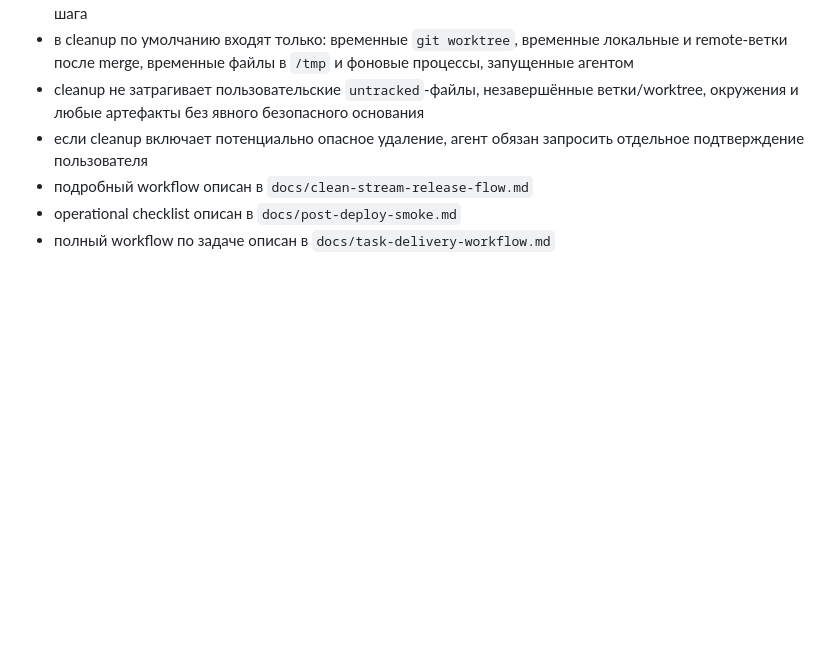
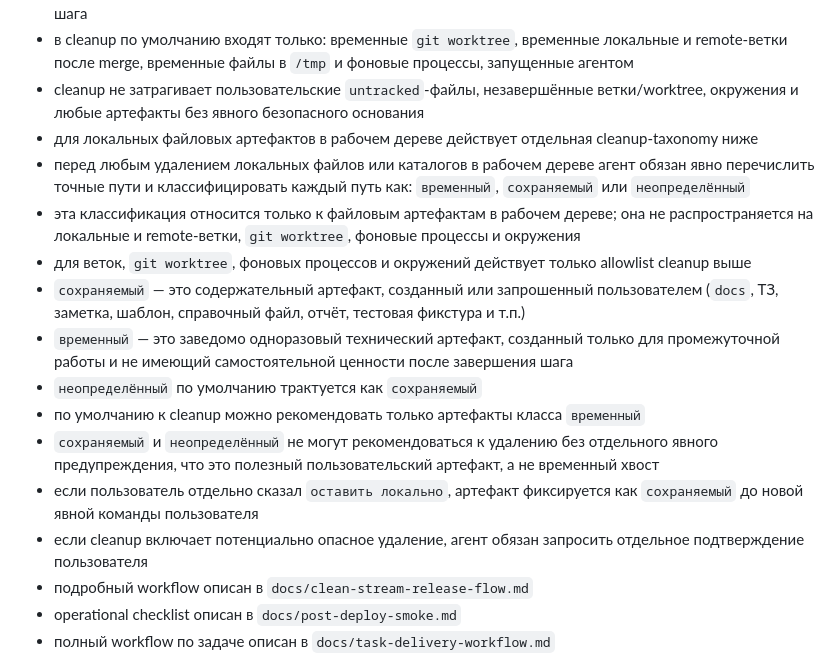
Before and after one commit to Etogerman/Project-1, a Markdown page: AGENTS.md, the part around the change. Drawn GitHub-style; blank space fills up the shorter version.

Commit message:
Зафиксировать follow-up ТЗ Ibiza и cleanup-правила

```diff
--- a/AGENTS.md
+++ b/AGENTS.md
@@ -497,6 +497,30 @@ Abrikosoff Connector — операторская платформа для ра
   временные файлы в `/tmp` и фоновые процессы, запущенные агентом
 - cleanup не затрагивает пользовательские `untracked`-файлы, незавершённые
   ветки/worktree, окружения и любые артефакты без явного безопасного основания
+- для локальных файловых артефактов в рабочем дереве действует отдельная
+  cleanup-taxonomy ниже
+- перед любым удалением локальных файлов или каталогов в рабочем дереве
+  агент обязан явно перечислить точные пути и классифицировать каждый путь как:
+  `временный`, `сохраняемый` или `неопределённый`
+- эта классификация относится только к файловым артефактам в рабочем дереве;
+  она не распространяется на локальные и remote-ветки, `git worktree`,
+  фоновые процессы и окружения
+- для веток, `git worktree`, фоновых процессов и окружений действует только
+  allowlist cleanup выше
+- `сохраняемый` — это содержательный артефакт, созданный или запрошенный
+  пользователем (`docs`, ТЗ, заметка, шаблон, справочный файл, отчёт,
+  тестовая фикстура и т.п.)
+- `временный` — это заведомо одноразовый технический артефакт,
+  созданный только для промежуточной работы и не имеющий самостоятельной
+  ценности после завершения шага
+- `неопределённый` по умолчанию трактуется как `сохраняемый`
+- по умолчанию к cleanup можно рекомендовать только артефакты класса
+  `временный`
+- `сохраняемый` и `неопределённый` не могут рекомендоваться к удалению без
+  отдельного явного предупреждения, что это полезный пользовательский
+  артефакт, а не временный хвост
+- если пользователь отдельно сказал `оставить локально`, артефакт
+  фиксируется как `сохраняемый` до новой явной команды пользователя
 - если cleanup включает потенциально опасное удаление, агент обязан запросить
   отдельное подтверждение пользователя
 - подробный workflow описан в `docs/clean-stream-release-flow.md`
```
Also changed, not shown: docs/tz-ibiza-fill-empty-contact-fields.md (added, +98 -0 lines), docs/tz-ibiza-operator-summary.md (added, +122 -0 lines).
